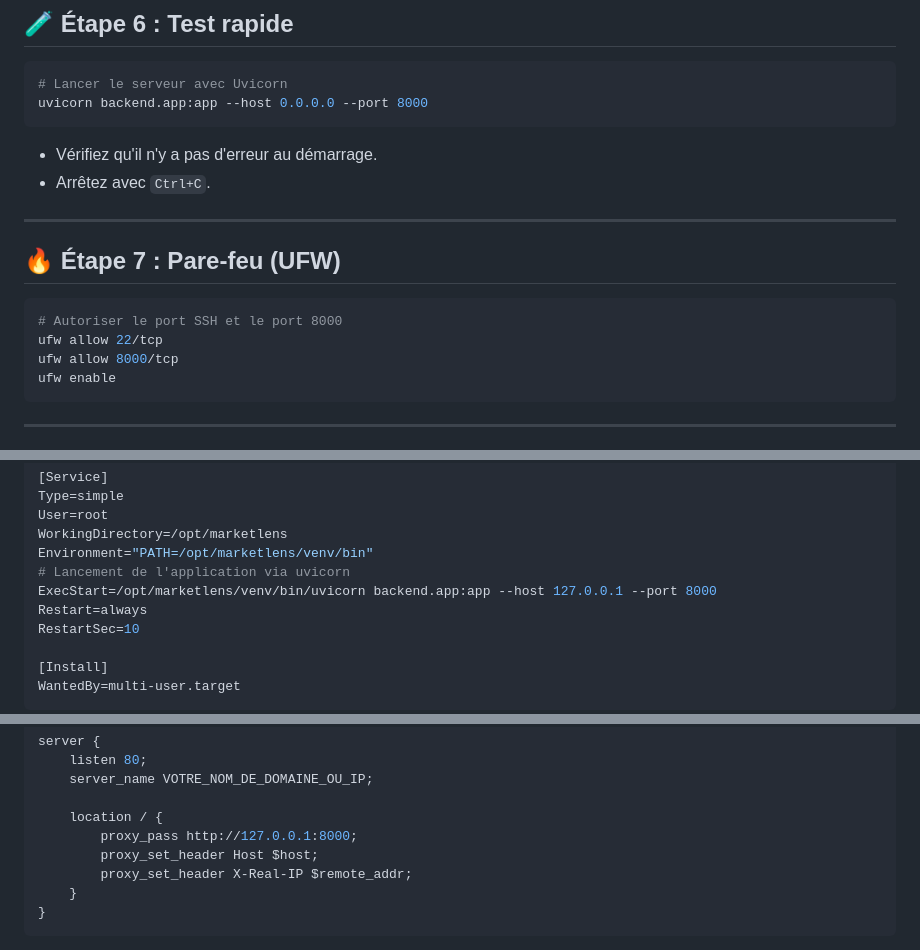
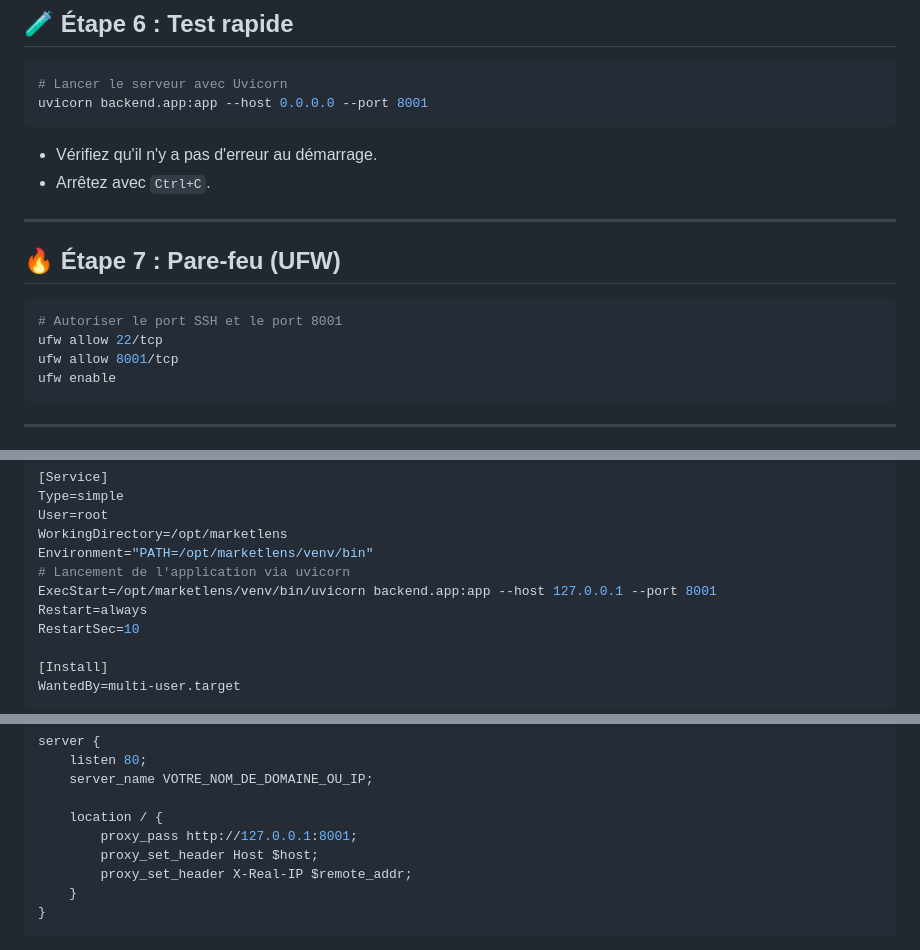
Before and after one commit to Argulz/marketlens, a Markdown page: deploy_marketlens.md, 3 parts joined by grey strips. Rendered like a GitHub page.

Commit message:
Update deployment port to 8001

````diff
--- a/deploy_marketlens.md
+++ b/deploy_marketlens.md
@@ -85,7 +85,7 @@ Ajoutez/modifiez vos clés API dans le fichier (ex: `GEMINI_API_KEY`). Sauvegard
 
 ```bash
 # Lancer le serveur avec Uvicorn
-uvicorn backend.app:app --host 0.0.0.0 --port 8000
+uvicorn backend.app:app --host 0.0.0.0 --port 8001
 ```
 - Vérifiez qu'il n'y a pas d'erreur au démarrage.
 - Arrêtez avec `Ctrl+C`.
@@ -95,9 +95,9 @@ uvicorn backend.app:app --host 0.0.0.0 --port 8000
 ## 🔥 Étape 7 : Pare-feu (UFW)
 
 ```bash
-# Autoriser le port SSH et le port 8000
+# Autoriser le port SSH et le port 8001
 ufw allow 22/tcp
-ufw allow 8000/tcp
+ufw allow 8001/tcp
 ufw enable
 ```
 
@@ -122,7 +122,7 @@ User=root
 WorkingDirectory=/opt/marketlens
 Environment="PATH=/opt/marketlens/venv/bin"
 # Lancement de l'application via uvicorn
-ExecStart=/opt/marketlens/venv/bin/uvicorn backend.app:app --host 127.0.0.1 --port 8000
+ExecStart=/opt/marketlens/venv/bin/uvicorn backend.app:app --host 127.0.0.1 --port 8001
 Restart=always
 RestartSec=10
 
@@ -155,7 +155,7 @@ server {
     server_name VOTRE_NOM_DE_DOMAINE_OU_IP;
 
     location / {
-        proxy_pass http://127.0.0.1:8000;
+        proxy_pass http://127.0.0.1:8001;
         proxy_set_header Host $host;
         proxy_set_header X-Real-IP $remote_addr;
     }
````
Also changed, not shown: other parts of deploy_marketlens.md (+1 -1 lines).
